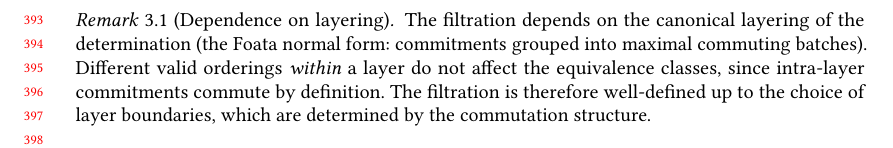
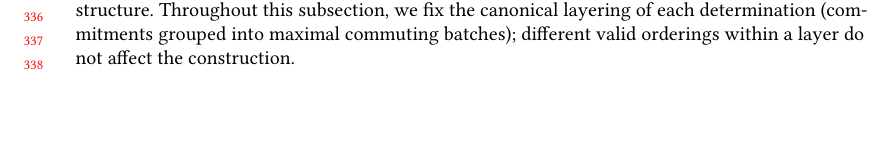
Before and after one commit to jhellerstein/provenance, a LaTeX paper (main.tex): part of page 9 of 28 before the commit and part of page 7 of 28 after it, cut at the place of the change, the shorter picture padded with empty space. Compiled offline with pdfLaTeX.

Commit message:
Move canonical layering assumption to front of filtration subsection; remove redundant remark at end

```diff
--- a/main.tex
+++ b/main.tex
@@ -693,6 +693,9 @@ validity constraints; this remains open.
 The layered structure of a determination and the determination semiring are
 not independent: the layers induce a natural \emph{filtration} on the semiring
 that connects query-relative depth to algebraic structure.
+Throughout this subsection, we fix the canonical layering of each
+determination (commitments grouped into maximal commuting batches);
+different valid orderings within a layer do not affect the construction.
 
 Two determinations $D, D' \in \mathcal{D}$ \emph{agree at level $k$} if
 they apply the same commitments in layers $1, \ldots, k$.
@@ -817,15 +820,6 @@ A system answering queries at depth $\le k$ need only retain the first $k$
 layers---the formal basis for \emph{log parsimony}
 (Appendix~\ref{app:certificates}).
 
-\begin{remark}[Dependence on layering]
-  \label{rem:layering-dependence}
-  The filtration depends on the canonical layering of the determination (the Foata
-  normal form: commitments grouped into maximal commuting batches).
-  Different valid orderings \emph{within} a layer do not affect the
-  equivalence classes, since intra-layer commitments commute by definition.
-  The filtration is therefore well-defined up to the choice of layer
-  boundaries, which are determined by the commutation structure.
-\end{remark}
 
 % ================================================================
 \section{Transactions as Semantic Ambiguity}
```
